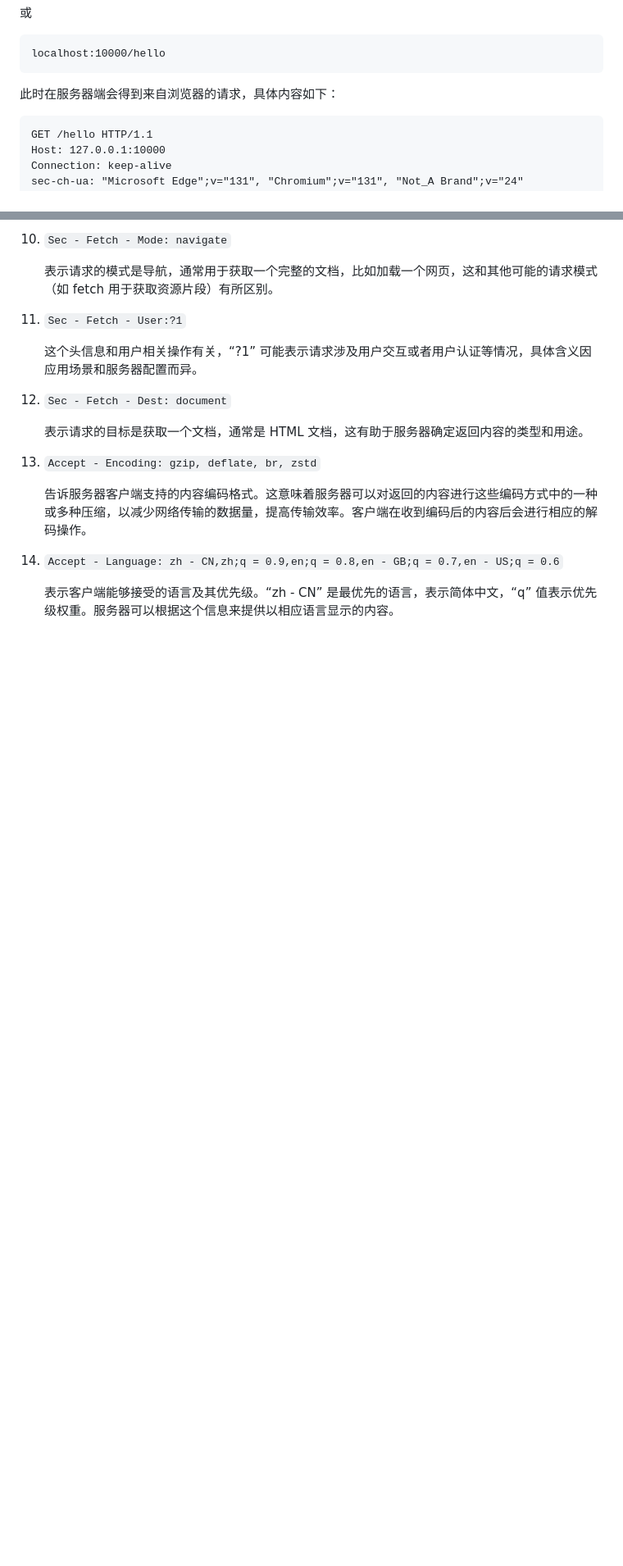
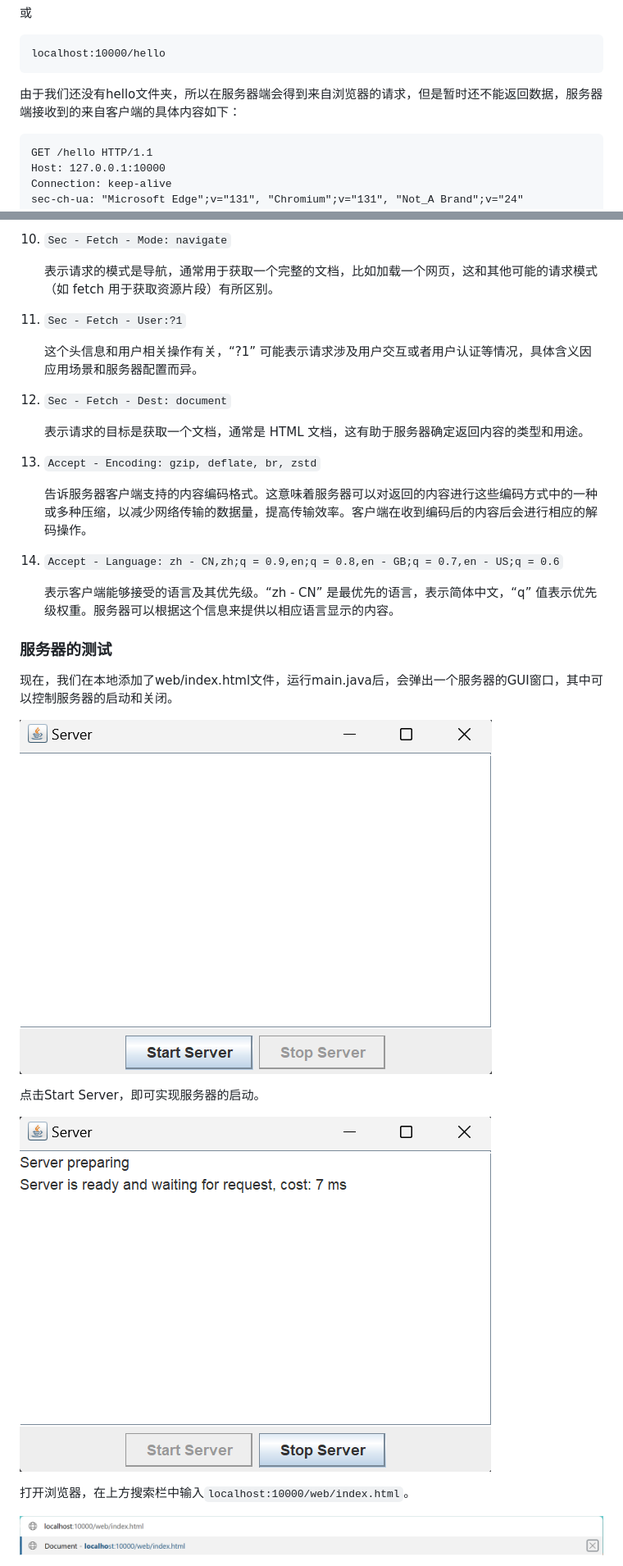
Before and after one commit to FengSheng0804/WebServer, a Markdown page: docs/开发文档.md, 2 parts joined by grey strips. Shown: that part at 82% size. Drawn GitHub-style; pictures changed too: docs/images/image-服务器GUI的启动1.png (added), docs/images/image-服务器GUI的启动2.png (added), docs/images/image-服务器GUI的启动3.png (added); blank space fills up the shorter version.

````diff
--- a/docs/开发文档.md
+++ b/docs/开发文档.md
@@ -336,7 +336,7 @@ Server类提供了一个构造函数`public Server(int port)`，通过传入的
 localhost:10000/hello
 ```
 
-此时在服务器端会得到来自浏览器的请求，具体内容如下：
+由于我们还没有hello文件夹，所以在服务器端会得到来自浏览器的请求，但是暂时还不能返回数据，服务器端接收到的来自客户端的具体内容如下：
 
 ```
 GET /hello HTTP/1.1
@@ -441,3 +441,18 @@ Accept-Language: zh-CN,zh;q=0.9,en;q=0.8,en-GB;q=0.7,en-US;q=0.6
 14. `Accept - Language: zh - CN,zh;q = 0.9,en;q = 0.8,en - GB;q = 0.7,en - US;q = 0.6`
 
     表示客户端能够接受的语言及其优先级。“zh - CN” 是最优先的语言，表示简体中文，“q” 值表示优先级权重。服务器可以根据这个信息来提供以相应语言显示的内容。
+
+### 服务器的测试
+
+现在，我们在本地添加了web/index.html文件，运行main.java后，会弹出一个服务器的GUI窗口，其中可以控制服务器的启动和关闭。
+
+![服务器GUI的启动1](../docs/images/image-服务器GUI的启动1.png)
+
+点击Start Server，即可实现服务器的启动。
+
+![服务器GUI的启动2](../docs/images/image-服务器GUI的启动2.png)
+
+打开浏览器，在上方搜索栏中输入`localhost:10000/web/index.html`。
+
+![服务器GUI的启动3](../docs/images/image-服务器GUI的启动3.png)
+
````
Also changed, not shown: other parts of docs/开发文档.md (+7 -0 lines), docs/images/image-服务器GUI的启动4.png (added), docs/images/image-服务器GUI的启动5.png (added), 1 other file.
